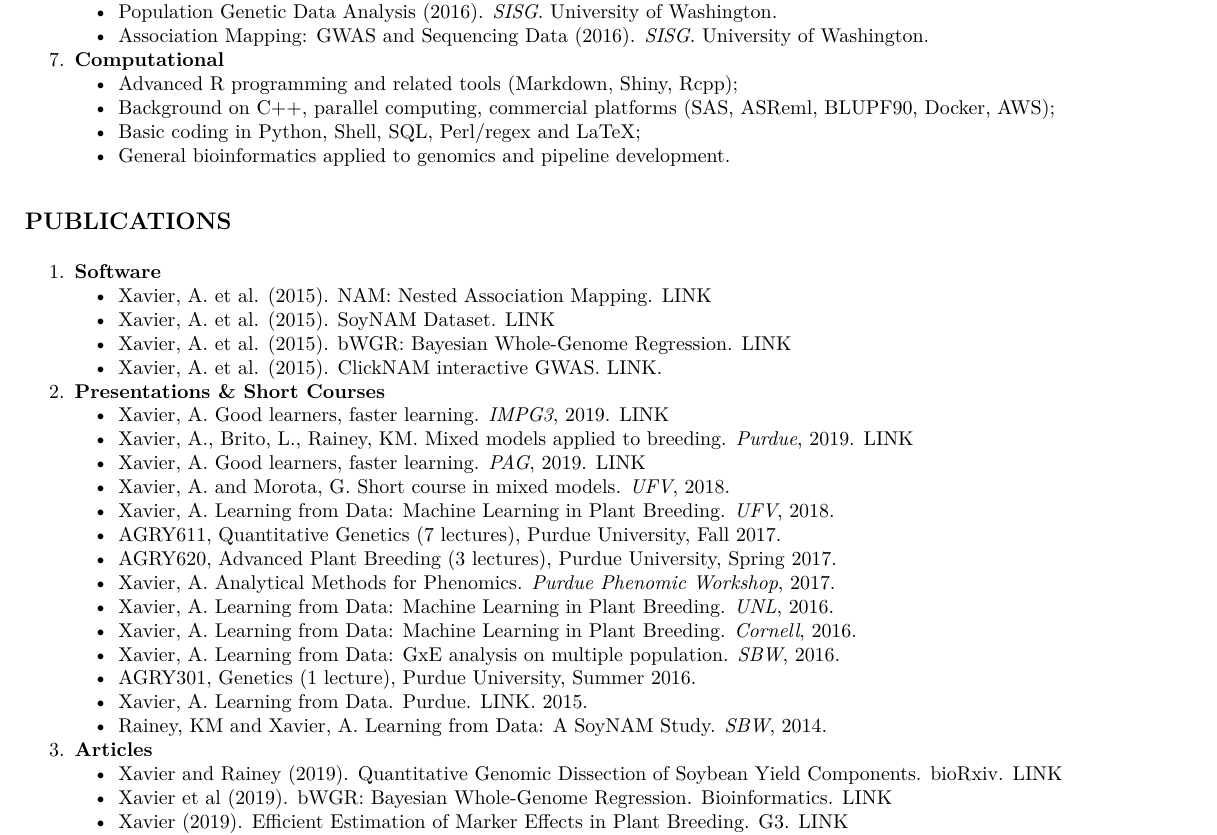
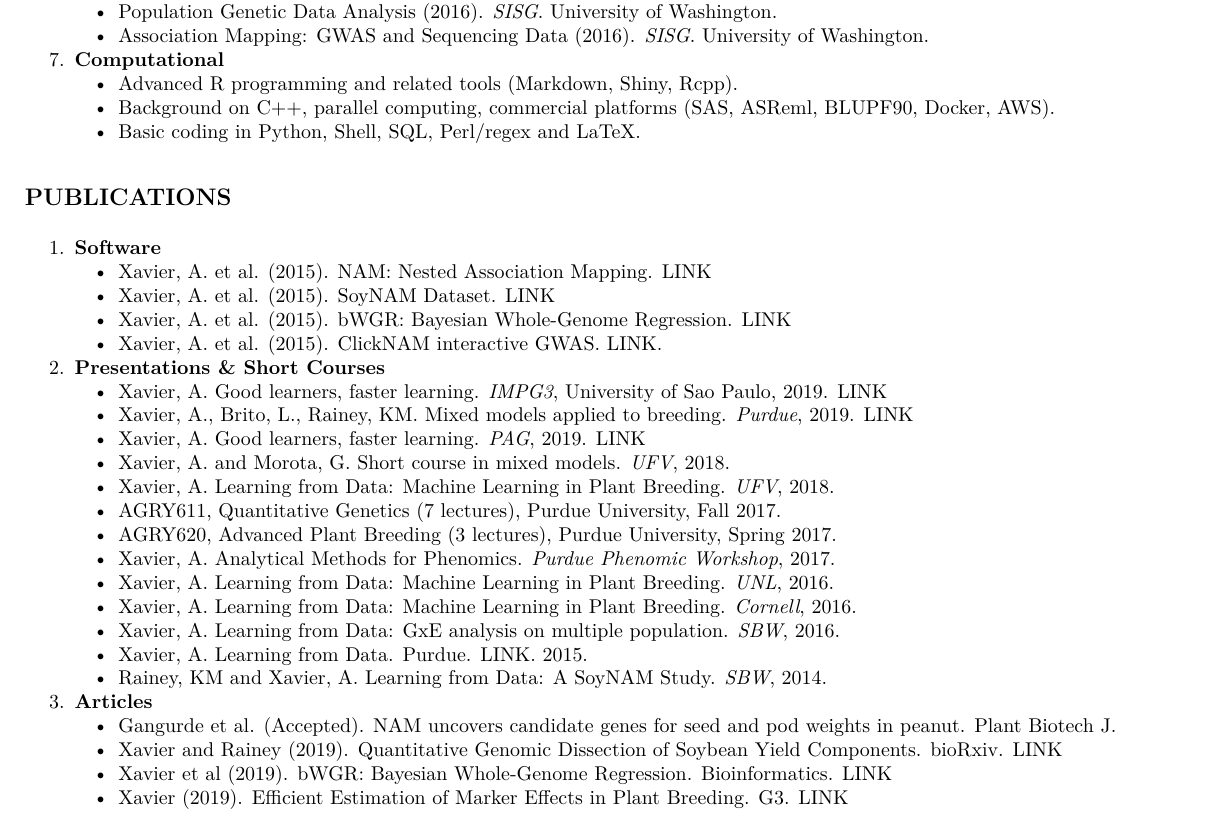
Before and after one commit to alenxav/Lectures, an R Markdown document (AX_Resume.Rmd): part of page 2 of 2, cut so that both start at the same text. The pictures show the output file AX_Resume.pdf that the author committed with the source.

Commit message:
Add files via upload

```diff
--- a/AX_Resume.Rmd
+++ b/AX_Resume.Rmd
@@ -79,11 +79,9 @@ fontsize: 6pt
     + Association Mapping: GWAS and Sequencing Data (2016). *SISG*. University of Washington.
 
 7. **Computational**
-    + Advanced R programming and related tools (Markdown, Shiny, Rcpp);
-    + Background on C++, parallel computing, commercial platforms (SAS, ASReml, BLUPF90, Docker, AWS);
-    + Basic coding in Python, Shell, SQL, Perl/regex and LaTeX;
-    + General bioinformatics applied to genomics and pipeline development.
-
+    + Advanced R programming and related tools (Markdown, Shiny, Rcpp).
+    + Background on C++, parallel computing, commercial platforms (SAS, ASReml, BLUPF90, Docker, AWS).
+    + Basic coding in Python, Shell, SQL, Perl/regex and LaTeX.
 
 ## PUBLICATIONS
 
@@ -94,7 +92,7 @@ fontsize: 6pt
     + Xavier, A. et al. (2015). ClickNAM interactive GWAS. [LINK](https://xaviera.shinyapps.io/clickNAM).
 
 2. **Presentations & Short Courses**
-    + Xavier, A. Good learners, faster learning. *IMPG3*, 2019. [LINK](https://gvenck.github.io/1home.html)
+    + Xavier, A. Good learners, faster learning. *IMPG3*, University of Sao Paulo, 2019. [LINK](https://gvenck.github.io/1home.html)
     + Xavier, A., Brito, L., Rainey, KM. Mixed models applied to breeding. *Purdue*, 2019. [LINK](http://rpubs.com/alenxav/purdue_mm)
     + Xavier, A. Good learners, faster learning. *PAG*, 2019. [LINK](https://pag.confex.com/pag/xxvii/meetingapp.cgi/Paper/33034)
     + Xavier, A. and Morota, G. Short course in mixed models. *UFV*, 2018.
@@ -105,11 +103,11 @@ fontsize: 6pt
     + Xavier, A. Learning from Data: Machine Learning in Plant Breeding. *UNL*, 2016.
     + Xavier, A. Learning from Data: Machine Learning in Plant Breeding. *Cornell*, 2016.
     + Xavier, A. Learning from Data: GxE analysis on multiple population. *SBW*, 2016.
-    + AGRY301, Genetics (1 lecture), Purdue University, Summer 2016.
     + Xavier, A. Learning from Data. Purdue. [LINK](https://www.youtube.com/watch?v=l9vlO8kmreI). 2015.
     + Rainey, KM and Xavier, A. Learning from Data: A SoyNAM Study. *SBW*, 2014.
 
 3. **Articles**
+    + Gangurde et al. (Accepted). NAM uncovers candidate genes for seed and pod weights in peanut. Plant Biotech J.
     + Xavier and Rainey (2019). Quantitative Genomic Dissection of Soybean Yield Components. bioRxiv. [LINK](https://www.biorxiv.org/content/10.1101/784538v1)
     + Xavier et al (2019). bWGR: Bayesian Whole-Genome Regression. Bioinformatics. [LINK](https://doi.org/10.1093/bioinformatics/btz794)
     + Xavier (2019). Efficient Estimation of Marker Effects in Plant Breeding. G3. [LINK](https://www.g3journal.org/content/9/11/3855)
```
Also changed, not shown: AX_Resume.pdf.
